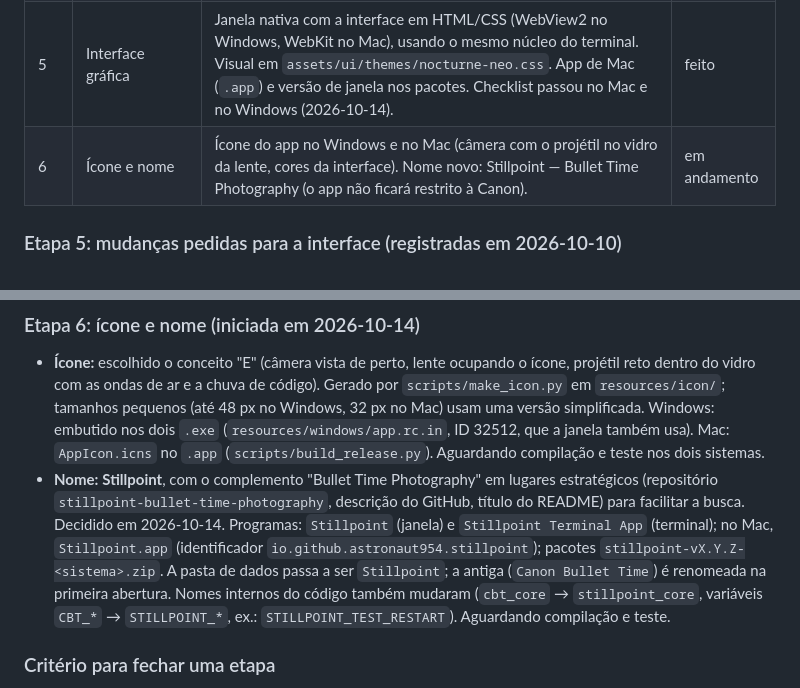
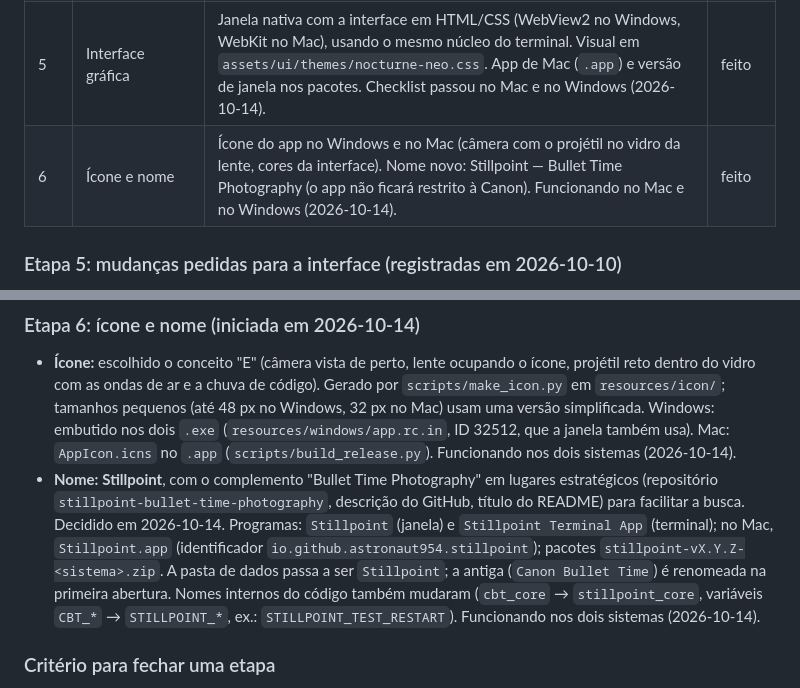
Before and after one commit to astronaut954/canon-bullet-time, a Markdown page: ROADMAP.md, 2 parts joined by grey strips. Rendered like a GitHub page.

Commit message:
docs: close stage 6 (icon and Stillpoint name), working on Mac and Windows
Co-Authored-By: Claude Opus 5.5 <noreply@anthropic.com>
Claude-Session: https://claude.ai/code/session_01Lw62sEH6vu6xxge8ok66p6

```diff
--- a/ROADMAP.md
+++ b/ROADMAP.md
@@ -27,7 +27,7 @@ Status: `feito` · `em andamento` · `próximo` · `depois`
 | 4 | Separar terminal da lógica | `main.cpp` vira só o menu; a lógica de câmera fica chamável por outra interface, com espaço para outras marcas. | feito |
 | 4.1 | Diagnóstico para o usuário | Aviso de modelo fora da lista de compatibilidade (com nomes regionais), guia quando nenhuma câmera é encontrada, explicação dos erros mais comuns de conexão e disparo. | feito |
 | 5 | Interface gráfica | Janela nativa com a interface em HTML/CSS (WebView2 no Windows, WebKit no Mac), usando o mesmo núcleo do terminal. Visual em `assets/ui/themes/nocturne-neo.css`. App de Mac (`.app`) e versão de janela nos pacotes. Checklist passou no Mac e no Windows (2026-10-14). | feito |
-| 6 | Ícone e nome | Ícone do app no Windows e no Mac (câmera com o projétil no vidro da lente, cores da interface). Nome novo: Stillpoint — Bullet Time Photography (o app não ficará restrito à Canon). | em andamento |
+| 6 | Ícone e nome | Ícone do app no Windows e no Mac (câmera com o projétil no vidro da lente, cores da interface). Nome novo: Stillpoint — Bullet Time Photography (o app não ficará restrito à Canon). Funcionando no Mac e no Windows (2026-10-14). | feito |
 
 ### Etapa 5: mudanças pedidas para a interface (registradas em 2026-10-10)
 
@@ -74,7 +74,7 @@ version/"). Próxima versão: v2.0.0.
   `scripts/make_icon.py` em `resources/icon/`; tamanhos pequenos (até 48 px no Windows,
   32 px no Mac) usam uma versão simplificada. Windows: embutido nos dois `.exe`
   (`resources/windows/app.rc.in`, ID 32512, que a janela também usa). Mac: `AppIcon.icns`
-  no `.app` (`scripts/build_release.py`). Aguardando compilação e teste nos dois sistemas.
+  no `.app` (`scripts/build_release.py`). Funcionando nos dois sistemas (2026-10-14).
 - **Nome:** **Stillpoint**, com o complemento "Bullet Time Photography" em lugares
   estratégicos (repositório `stillpoint-bullet-time-photography`, descrição do GitHub,
   título do README) para facilitar a busca. Decidido em 2026-10-14.
@@ -83,7 +83,7 @@ version/"). Próxima versão: v2.0.0.
   `stillpoint-vX.Y.Z-<sistema>.zip`. A pasta de dados passa a ser `Stillpoint`; a antiga
   (`Canon Bullet Time`) é renomeada na primeira abertura. Nomes internos do código
   também mudaram (`cbt_core` → `stillpoint_core`, variáveis `CBT_*` → `STILLPOINT_*`,
-  ex.: `STILLPOINT_TEST_RESTART`). Aguardando compilação e teste.
+  ex.: `STILLPOINT_TEST_RESTART`). Funcionando nos dois sistemas (2026-10-14).
 
 ### Critério para fechar uma etapa
 
```
Also changed, not shown: docs/teste-manual.md (+1 -0 lines).
